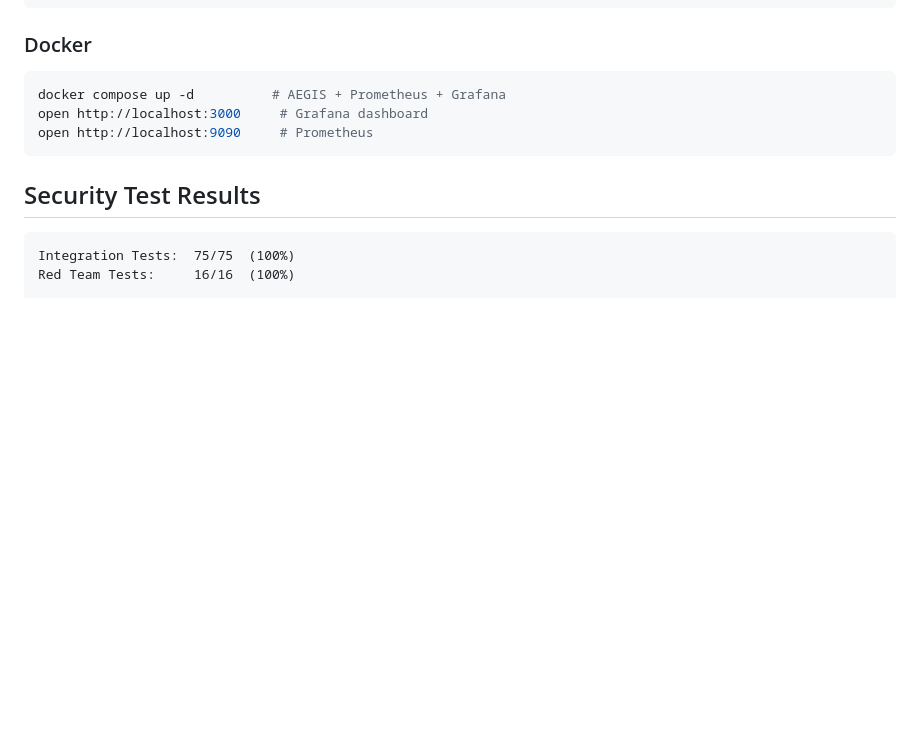
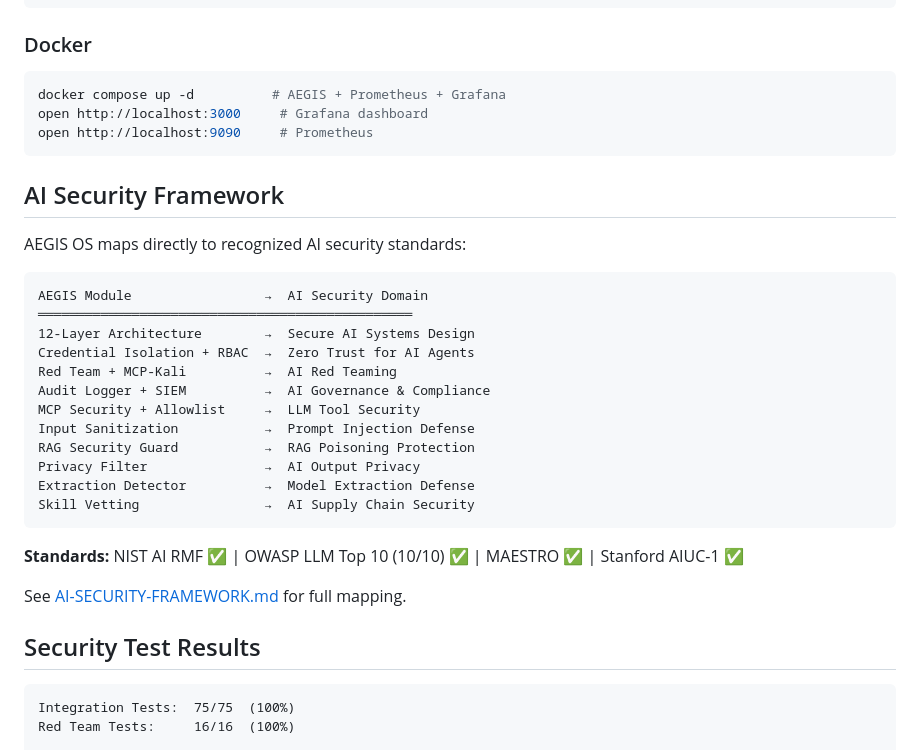
Before and after one commit to Moudaxx/AEGIS-OS, a Markdown page: README.md, the part around the change. Rendered like a GitHub page; blank space fills up the shorter version.

Commit message:
Add AI Security Framework mapping — NIST, OWASP, Stanford compliance docs

````diff
--- a/README.md
+++ b/README.md
@@ -125,6 +125,27 @@ docker compose up -d          # AEGIS + Prometheus + Grafana
 open http://localhost:3000     # Grafana dashboard
 open http://localhost:9090     # Prometheus
 ```
+## AI Security Framework
+
+AEGIS OS maps directly to recognized AI security standards:
+```
+AEGIS Module                 →  AI Security Domain
+════════════════════════════════════════════════
+12-Layer Architecture        →  Secure AI Systems Design
+Credential Isolation + RBAC  →  Zero Trust for AI Agents
+Red Team + MCP-Kali          →  AI Red Teaming
+Audit Logger + SIEM          →  AI Governance & Compliance
+MCP Security + Allowlist     →  LLM Tool Security
+Input Sanitization           →  Prompt Injection Defense
+RAG Security Guard           →  RAG Poisoning Protection
+Privacy Filter               →  AI Output Privacy
+Extraction Detector          →  Model Extraction Defense
+Skill Vetting                →  AI Supply Chain Security
+```
+
+**Standards:** NIST AI RMF ✅ | OWASP LLM Top 10 (10/10) ✅ | MAESTRO ✅ | Stanford AIUC-1 ✅
+
+See [AI-SECURITY-FRAMEWORK.md](AI-SECURITY-FRAMEWORK.md) for full mapping.
 
 ## Security Test Results
 ```
````
Also changed, not shown: AI-SECURITY-FRAMEWORK.md (added, +83 -0 lines).
